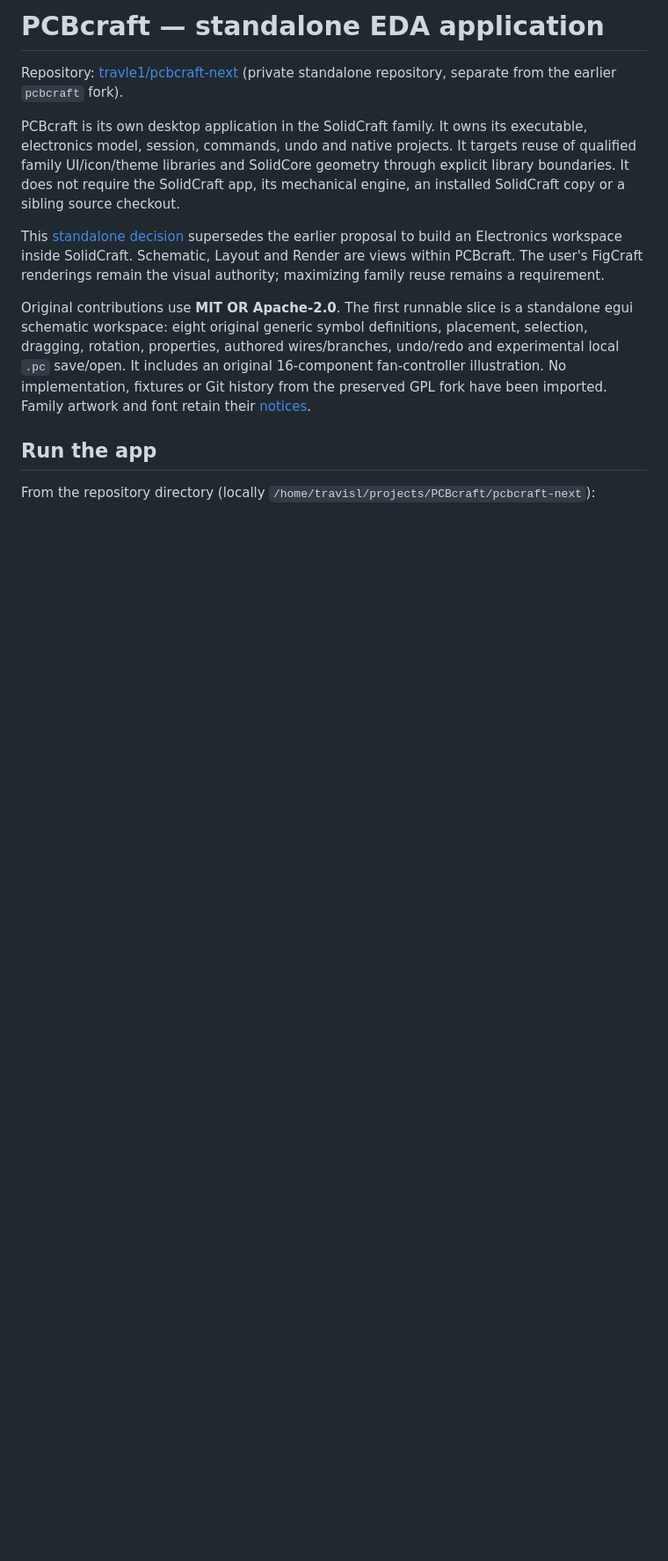
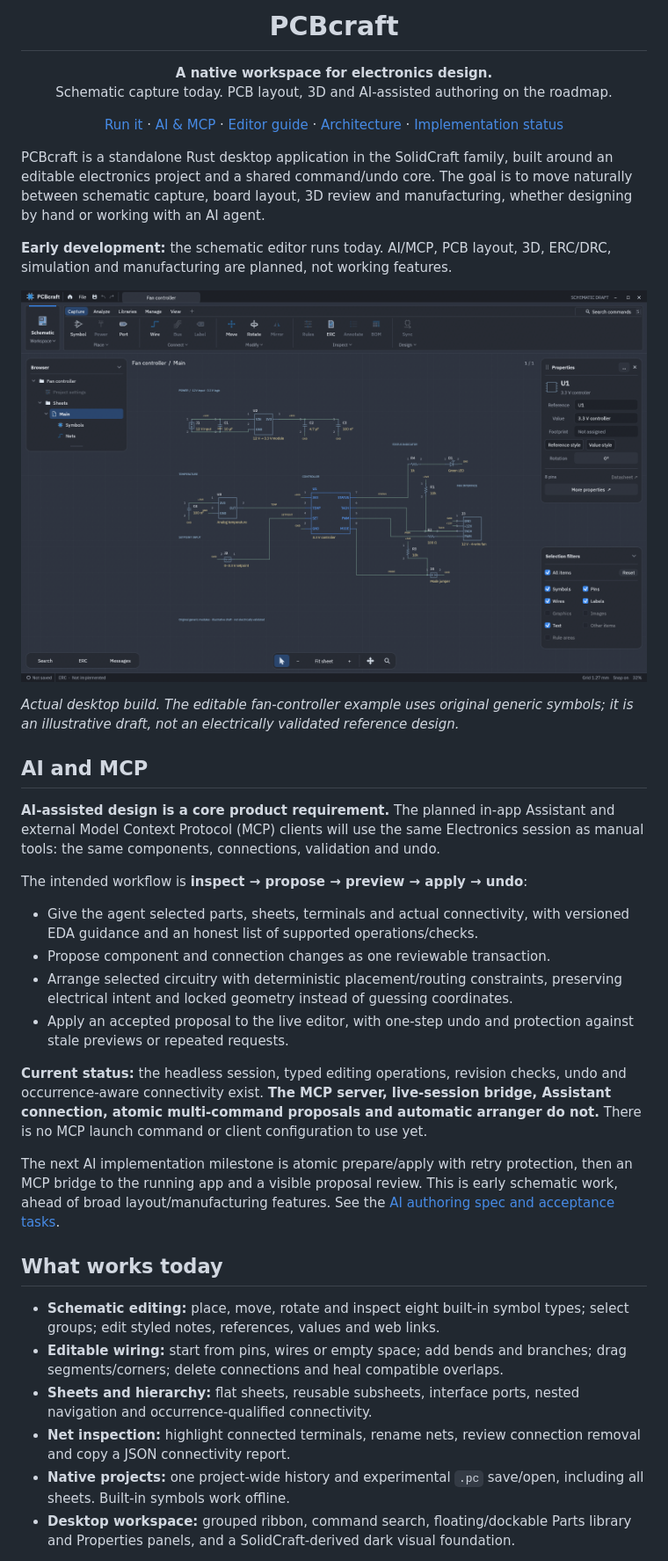
Before and after one commit to travle1/pcbcraft-next, a Markdown page: README.md, the part around one of its changes. Shown at 88% size. GitHub-like rendering; pictures changed too: docs/screenshots/schematic.png (added); blank space fills up the shorter version.

```diff
--- a/README.md
+++ b/README.md
@@ -1,26 +1,69 @@
-# PCBcraft — standalone EDA application
+<h1 align="center">PCBcraft</h1>
 
-Repository: [travle1/pcbcraft-next](https://github.com/travle1/pcbcraft-next)
-(private standalone repository, separate from the earlier `pcbcraft` fork).
+<p align="center">
+  <strong>A native workspace for electronics design.</strong><br>
+  Schematic capture today. PCB layout, 3D and AI-assisted authoring on the roadmap.
+</p>
 
-PCBcraft is its own desktop application in the SolidCraft family. It owns its
-executable, electronics model, session, commands, undo and native projects.
-It targets reuse of qualified family UI/icon/theme libraries and SolidCore geometry through
-explicit library boundaries. It does not require the SolidCraft app, its
-mechanical engine, an installed SolidCraft copy or a sibling source checkout.
+<p align="center">
+  <a href="#run-it">Run it</a> ·
+  <a href="#ai-and-mcp">AI &amp; MCP</a> ·
+  <a href="docs/desktop-guide.md">Editor guide</a> ·
+  <a href="docs/framework.md">Architecture</a> ·
+  <a href="docs/implementation-status.md">Implementation status</a>
+</p>
 
-This [standalone decision](docs/adr/0001-standalone-application.md) supersedes the
-earlier proposal to build an Electronics workspace inside SolidCraft. Schematic,
-Layout and Render are views within PCBcraft. The user's FigCraft renderings remain
-the visual authority; maximizing family reuse remains a requirement.
+PCBcraft is a standalone Rust desktop application in the SolidCraft family,
+built around an editable electronics project and a shared command/undo core.
+The goal is to move naturally between schematic capture, board layout, 3D review
+and manufacturing, whether designing by hand or working with an AI agent.
 
-Original contributions use **MIT OR Apache-2.0**. The first runnable slice is a
-standalone egui schematic workspace: eight original generic symbol definitions, placement,
-selection, dragging, rotation, properties, authored wires/branches, undo/redo and
-experimental local `.pc` save/open. It includes an original 16-component fan-controller illustration.
-No implementation, fixtures or Git history from the preserved GPL fork have been
-imported. Family artwork and font retain their [notices](assets/family/README.md).
+**Early development:** the schematic editor runs today. AI/MCP, PCB layout, 3D,
+ERC/DRC, simulation and manufacturing are planned, not working features.
 
-## Run the app
+![PCBcraft schematic workspace showing the fan-controller example, project browser, grouped ribbon and component properties](docs/screenshots/schematic.png)
 
-From the repository directory (locally `/home/travisl/projects/PCBcraft/pcbcraft-next`):
+*Actual desktop build. The editable fan-controller example uses original generic
+symbols; it is an illustrative draft, not an electrically validated reference design.*
+
+## AI and MCP
+
+**AI-assisted design is a core product requirement.** The planned in-app Assistant
+and external Model Context Protocol (MCP) clients will use the same Electronics
+session as manual tools: the same components, connections, validation and undo.
+
+The intended workflow is **inspect → propose → preview → apply → undo**:
+
+- Give the agent selected parts, sheets, terminals and actual connectivity, with
+  versioned EDA guidance and an honest list of supported operations/checks.
+- Propose component and connection changes as one reviewable transaction.
+- Arrange selected circuitry with deterministic placement/routing constraints,
+  preserving electrical intent and locked geometry instead of guessing coordinates.
+- Apply an accepted proposal to the live editor, with one-step undo and protection
+  against stale previews or repeated requests.
+
+**Current status:** the headless session, typed editing operations, revision checks,
+undo and occurrence-aware connectivity exist. **The MCP server, live-session bridge,
+Assistant connection, atomic multi-command proposals and automatic arranger do not.**
+There is no MCP launch command or client configuration to use yet.
+
+The next AI implementation milestone is atomic prepare/apply with retry protection,
+then an MCP bridge to the running app and a visible proposal review. This is early
+schematic work, ahead of broad layout/manufacturing features.
+See the [AI authoring spec and acceptance tasks](docs/specs/ai-authoring.md#next-bounded-implementation-sequence-and-acceptance).
+
+## What works today
+
+- **Schematic editing:** place, move, rotate and inspect eight built-in symbol
+  types; select groups; edit styled notes, references, values and web links.
+- **Editable wiring:** start from pins, wires or empty space; add bends and
+  branches; drag segments/corners; delete connections and heal compatible overlaps.
+- **Sheets and hierarchy:** flat sheets, reusable subsheets, interface ports,
+  nested navigation and occurrence-qualified connectivity.
+- **Net inspection:** highlight connected terminals, rename nets, review connection
+  removal and copy a JSON connectivity report.
+- **Native projects:** one project-wide history and experimental `.pc` save/open,
+  including all sheets. Built-in symbols work offline.
+- **Desktop workspace:** grouped ribbon, command search, floating/dockable Parts
+  library and Properties panels, and a SolidCraft-derived dark visual foundation.
+
```
Also changed, not shown: other parts of README.md (+65 -115 lines), docs/desktop-guide.md (added, +88 -0 lines), docs/screenshots/README.md (added, +84 -0 lines), docs/sources.md (+12 -0 lines), docs/specs/ai-authoring.md (+12 -6 lines), docs/screenshots/commands.png (added), docs/screenshots/desktop-tour.gif (added), docs/screenshots/library.png (added).
